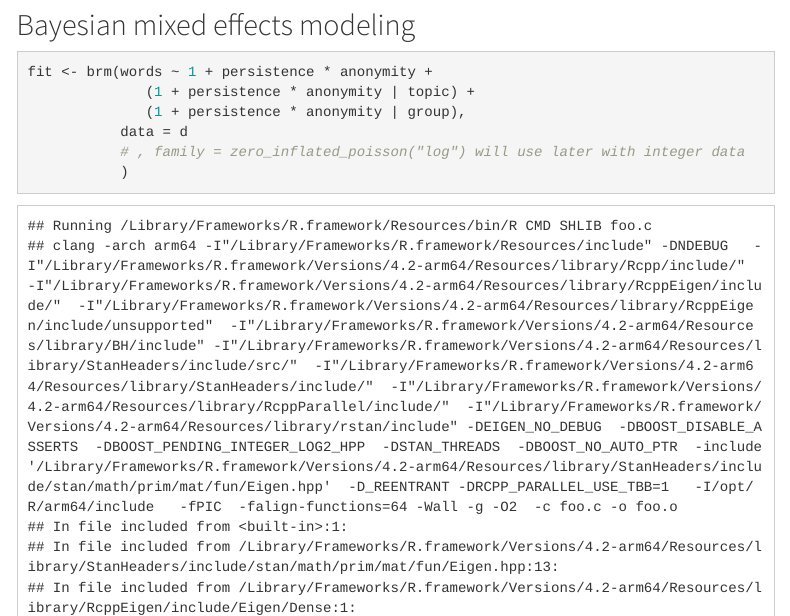
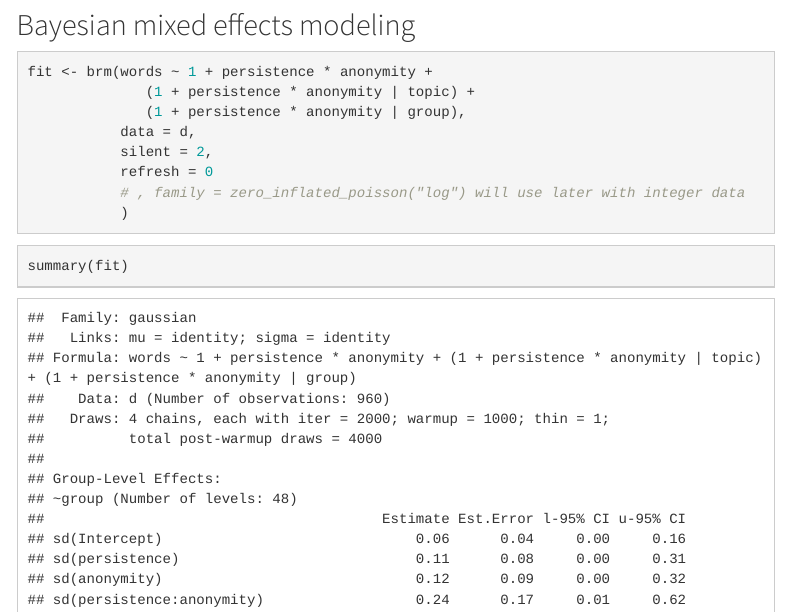
Before and after one commit to XMtRa/persistence_anonymity_anon, an R Markdown document (analysis_preregistered.Rmd): the page in a window 1100 px wide, from 1620 px down. The pictures show the output file analysis_preregistered.html that the author committed with the source, opened offline; library style sheets and scripts come from the installed R packages; menus at the side of the page are left out.

Commit message:
updated results

````diff
--- a/analysis_preregistered.Rmd
+++ b/analysis_preregistered.Rmd
@@ -51,12 +51,18 @@ summary(fit)
 
 ## Bayesian mixed effects modeling
 
-```{r}
+```{r message=F, warning=F, results="hide"}
 fit <- brm(words ~ 1 + persistence * anonymity +
               (1 + persistence * anonymity | topic) +
               (1 + persistence * anonymity | group),
-           data = d
+           data = d,
+           silent = 2,
+           refresh = 0
            # , family = zero_inflated_poisson("log") will use later with integer data
            )
+```
+
+
+```{r}
 summary(fit)
 ```
````
Also changed, not shown: analysis_preregistered.html, 2 other files.
